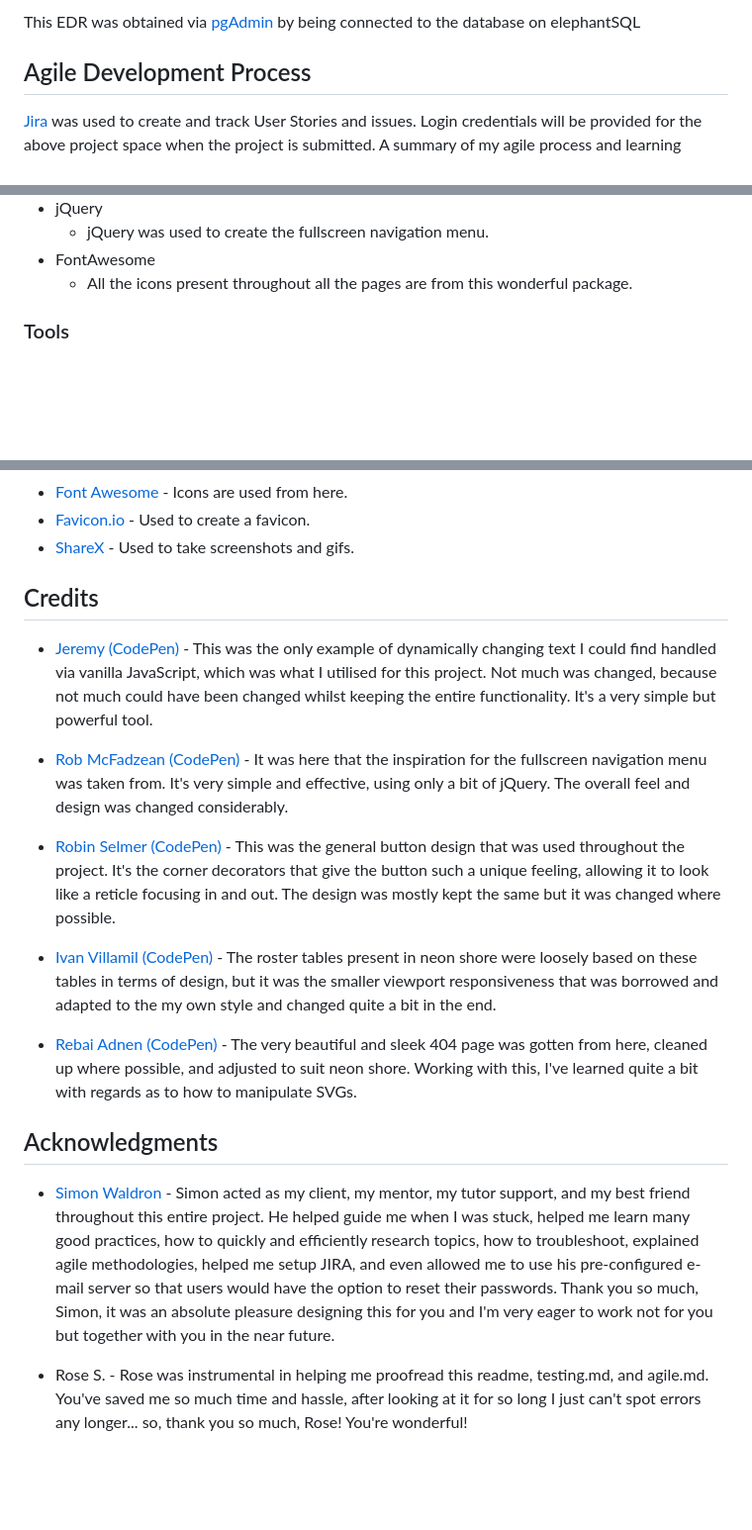
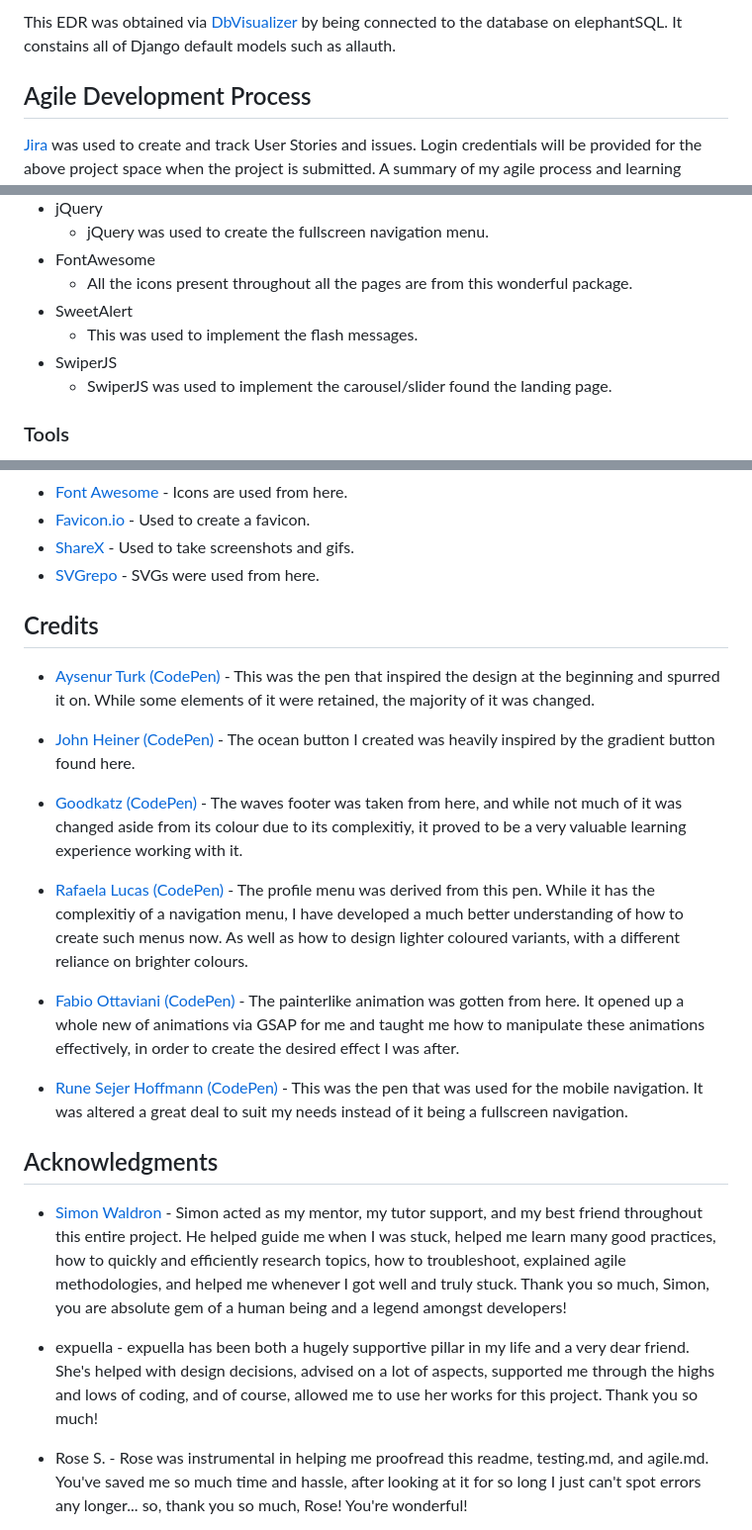
Before and after one commit to Ryael/neon-shore, a Markdown page: README.md, 3 parts joined by grey strips. Shown: that part at 99% size. GitHub-like rendering; blank space fills up the shorter version.

Commit message:
Add ERD to `README.md` and finish final section.

```diff
--- a/README.md
+++ b/README.md
@@ -302,5 +305,5 @@ This is the prototype of the project, which changes over the course of project d
 
-This EDR was obtained via [pgAdmin]() by being connected to the database on elephantSQL
+This EDR was obtained via [DbVisualizer](https://www.dbvis.com/) by being connected to the database on elephantSQL. It constains all of Django default models such as allauth.
 
 ## Agile Development Process
 
@@ -603,6 +608,10 @@ Now, lastly, all you need to do is to navigate to the Deploy tab and hit Deploy.
   - jQuery was used to create the fullscreen navigation menu.
 - FontAwesome
   - All the icons present throughout all the pages are from this wonderful package.
+- SweetAlert
+  - This was used to implement the flash messages.
+- SwiperJS
+  - SwiperJS was used to implement the carousel/slider found the landing page.
 
 ### Tools
 
@@ -620,22 +629,27 @@ Now, lastly, all you need to do is to navigate to the Deploy tab and hit Deploy.
 - [Font Awesome](https://fontawesome.com/) - Icons are used from here.
 - [Favicon.io](https://favicon.io/) - Used to create a favicon.
 - [ShareX](https://getsharex.com/) - Used to take screenshots and gifs.
+- [SVGrepo](https://www.svgrepo.com/) - SVGs were used from here.
 
 ## Credits
 
-- [Jeremy (CodePen)](https://codepen.io/thefewunshaken/details/BEBYLd) - This was the only example of dynamically changing text I could find handled via vanilla JavaScript, which was what I utilised for this project. Not much was changed, because not much could have been changed whilst keeping the entire functionality. It's a very simple but powerful tool.
+- [Aysenur Turk (CodePen)](https://codepen.io/TurkAysenur/pen/gORaboY) - This was the pen that inspired the design at the beginning and spurred it on. While some elements of it were retained, the majority of it was changed.
 
-- [Rob McFadzean (CodePen)](https://codepen.io/breadz/details/zrMRoo) - It was here that the inspiration for the fullscreen navigation menu was taken from. It's very simple and effective, using only a bit of jQuery. The overall feel and design was changed considerably.
+- [John Heiner (CodePen)](https://codepen.io/johnheiner/pen/EyaLQW) - The ocean button I created was heavily inspired by the gradient button found here.
 
-- [Robin Selmer (CodePen)](https://codepen.io/robinselmer/pen/OKwvqE) - This was the general button design that was used throughout the project. It's the corner decorators that give the button such a unique feeling, allowing it to look like a reticle focusing in and out. The design was mostly kept the same but it was changed where possible.
+- [Goodkatz (CodePen)](https://codepen.io/goodkatz/pen/LYPGxQz) - The waves footer was taken from here, and while not much of it was changed aside from its colour due to its complexitiy, it proved to be a very valuable learning experience working with it.
 
-- [Ivan Villamil (CodePen)](https://codepen.io/ivillamil/pen/jWjgzE) - The roster tables present in neon shore were loosely based on these tables in terms of design, but it was the smaller viewport responsiveness that was borrowed and adapted to the my own style and changed quite a bit in the end.
+- [Rafaela Lucas (CodePen)](https://codepen.io/rafaelavlucas/pen/oNNKxvw) - The profile menu was derived from this pen. While it has the complexitiy of a navigation menu, I have developed a much better understanding of how to create such menus now. As well as how to design lighter coloured variants, with a different reliance on brighter colours.
 
-- [Rebai Adnen (CodePen)](https://codepen.io/adnenrebai/pen/KNqQJP) - The very beautiful and sleek 404 page was gotten from here, cleaned up where possible, and adjusted to suit neon shore. Working with this, I've learned quite a bit with regards as to how to manipulate SVGs.
+- [Fabio Ottaviani (CodePen)](https://codepen.io/supah/pen/podyMBE) - The painterlike animation was gotten from here. It opened up a whole new of animations via GSAP for me and taught me how to manipulate these animations effectively, in order to create the desired effect I was after.
+
+- [Rune Sejer Hoffmann (CodePen)](https://codepen.io/RSH87/pen/rmgYbo) - This was the pen that was used for the mobile navigation. It was altered a great deal to suit my needs instead of it being a fullscreen navigation.
 
 ## Acknowledgments
 
-- [Simon Waldron](https://github.com/saikez) - Simon acted as my client, my mentor, my tutor support, and my best friend throughout this entire project. He helped guide me when I was stuck, helped me learn many good practices, how to quickly and efficiently research topics, how to troubleshoot, explained agile methodologies, helped me setup JIRA, and even allowed me to use his pre-configured e-mail server so that users would have the option to reset their passwords. Thank you so much, Simon, it was an absolute pleasure designing this for you and I'm very eager to work not for you but together with you in the near future.
+- [Simon Waldron](https://github.com/saikez) - Simon acted as my mentor, my tutor support, and my best friend throughout this entire project. He helped guide me when I was stuck, helped me learn many good practices, how to quickly and efficiently research topics, how to troubleshoot, explained agile methodologies, and helped me whenever I got well and truly stuck. Thank you so much, Simon, you are absolute gem of a human being and a legend amongst developers!
+
+- expuella - expuella has been both a hugely supportive pillar in my life and a very dear friend. She's helped with design decisions, advised on a lot of aspects, supported me through the highs and lows of coding, and of course, allowed me to use her works for this project. Thank you so much!
 
 - Rose S. - Rose was instrumental in helping me proofread this readme, testing.md, and agile.md. You've saved me so much time and hassle, after looking at it for so long I just can't spot errors any longer... so, thank you so much, Rose! You're wonderful!
 
```
Also changed, not shown: other parts of README.md (+6 -1 lines), docs/screenshots/erd.png (added).
